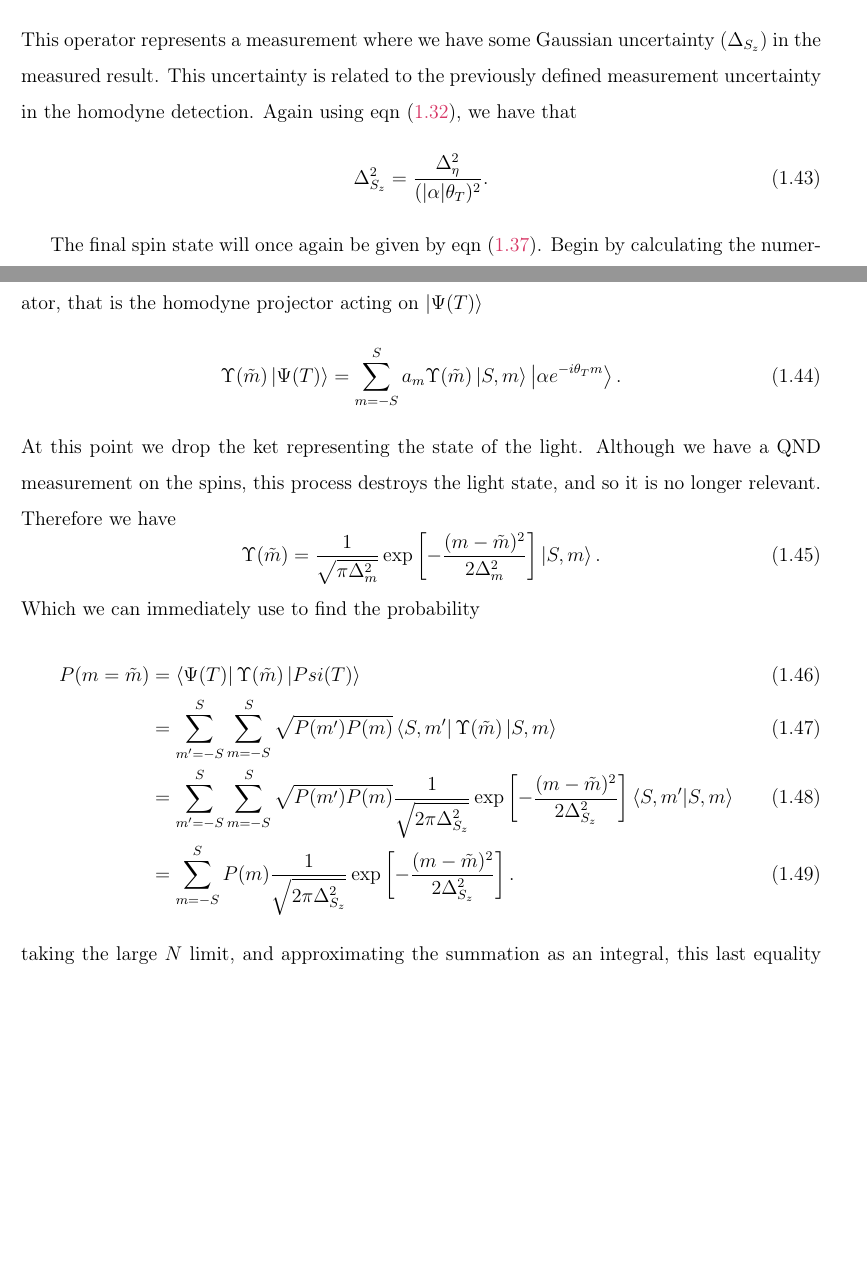
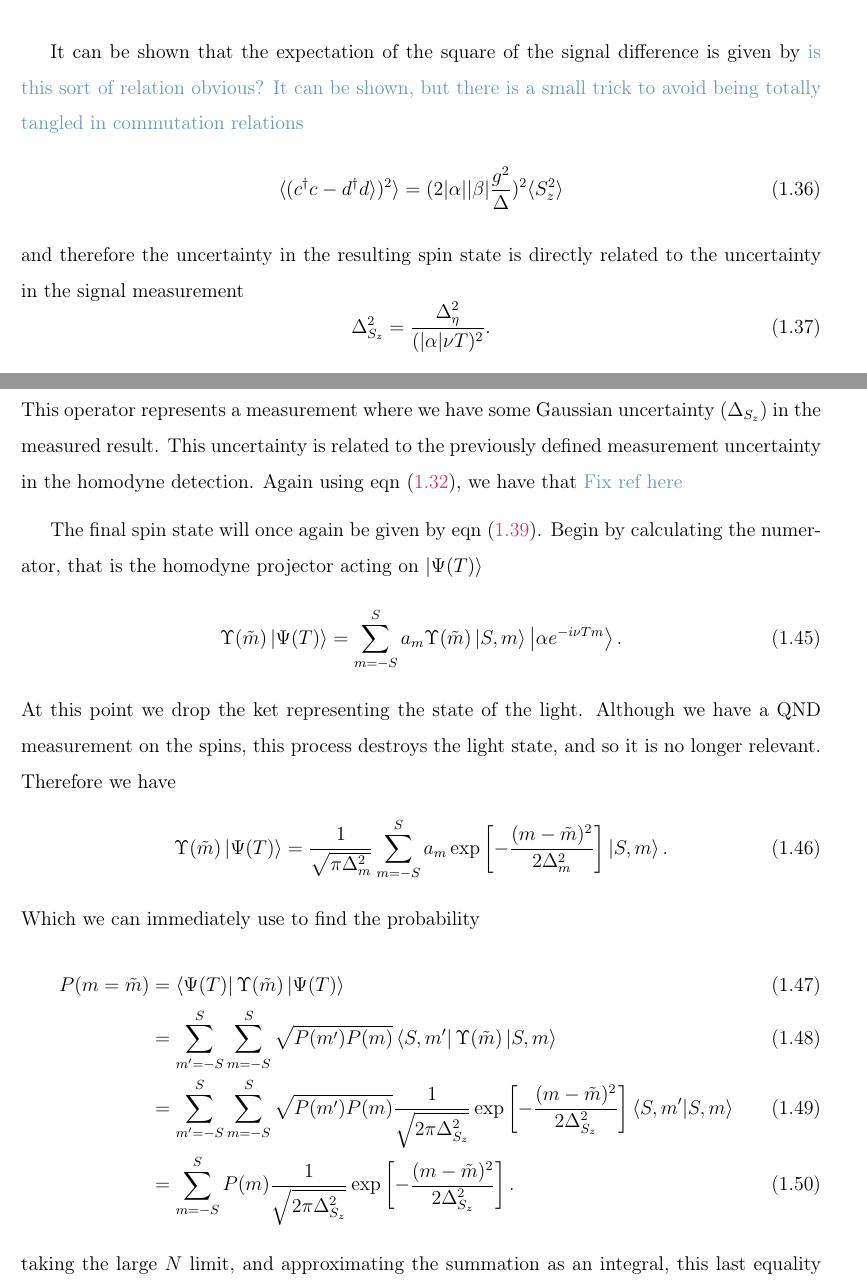
Before and after one commit to mcgarc/PhDWrite, a LaTeX thesis (main.tex, which reads chapters/squeeze.tex): two parts of pages 12 and 13 of 15 before the commit and two parts of pages 10 and 13 of 15 after it, joined at a grey line, cut at the place of the change, the shorter picture padded with empty space. Compiled offline with pdfLaTeX.

Commit message:
Change theta_T and uncertainty
Figured out how to show phase and spin uncertainties are proportional,
made a small structure change around that. Also changed theta_T to nu T

```diff
--- a/chapters/squeeze.tex
+++ b/chapters/squeeze.tex
@@ -383,6 +383,23 @@ to first order, so that
   \langle c^\dagger c - d^\dagger d\rangle = 2|\alpha||\beta|
   \frac{g^2}{\Delta}\langle S_z\rangle.
   \label{eqn:homomeas}
+\end{equation}
+
+It can be shown that the expectation of the square of the signal difference
+is given by \cm{is this sort of relation obvious? It can be shown, but
+there is a small trick to avoid being totally tangled in commutation
+relations}
+%
+\begin{equation}
+  \langle (c^\dagger c - d^\dagger d\rangle)^2 \rangle = (2|\alpha||\beta|
+  \frac{g^2}{\Delta})^2\langle S_z^2\rangle
+\end{equation}
+%
+and therefore the uncertainty in the resulting spin state is directly
+related to the uncertainty in the signal measurement
+%
+\begin{equation}
+  \Delta_{S_z}^2 = \frac{\Delta_\eta^2}{(|\alpha|\nu T)^2}.
 \end{equation}
 
 In this section we have introduced the homodyne measurement, and shown how it
@@ -505,9 +522,7 @@ This operator represents a measurement where we have some Gaussian uncertainty
 previously defined measurement uncertainty in the homodyne detection. Again
 using \myeqref{squeeze:eqn:homoquads}, we have that
 %
-\begin{equation}
-  \Delta_{S_z}^2 = \frac{\Delta_\eta^2}{(|\alpha|\theta_T)^2}.
-\end{equation}
+\cm{Fix ref here} % TODO
 
 The final spin state will once again be given by
 \myeqref{squeeze:eqn:projresult}. Begin by calculating the numerator, that is
@@ -515,7 +530,7 @@ the homodyne projector acting on $\ket{\Psi(T)}$
 %
 \begin{equation}
   \Upsilon(\meas{m})\ket{\Psi(T)} =
-  \sum_{m=-S}^{S}a_m\Upsilon(\meas{m})\ket{S,m}\ket{\alpha e^{-i\theta_T m}}.
+  \sum_{m=-S}^{S}a_m\Upsilon(\meas{m})\ket{S,m}\ket{\alpha e^{-i\nu Tm}}.
 \end{equation}
 %
 At this point we drop the ket representing the state of the light. Although we
@@ -523,7 +538,8 @@ have a QND measurement on the spins, this process destroys the light state, and
 so it is no longer relevant. Therefore we have
 %
 \begin{equation}
-  \Upsilon(\meas{m}) = \frac{1}{\sqrt{\pi\Delta_m^2}}\exp\left[
+  \Upsilon(\meas{m}) \ket{\Psi(T)} =
+  \frac{1}{\sqrt{\pi\Delta_m^2}}\sum_{m=-S}^S a_m \exp\left[
     -\frac{(m-\meas{m})^2}{2\Delta_m^2}\right]\ket{S,m}.
 \end{equation}
 %
@@ -531,7 +547,7 @@ Which we can immediately use to find the probability
 %
 %TODO Fix probability noomenclature throughout
 \begin{align}
-  P(m=\meas{m}) &= \bra{\Psi(T)}\Upsilon(\meas{m})\ket{Psi(T)}\\
+  P(m=\meas{m}) &= \bra{\Psi(T)}\Upsilon(\meas{m})\ket{\Psi(T)}\\
   & = \sum_{m'=-S}^S \sum_{m=-S}^S \sqrt{P(m')P(m)}\bra{S,
   m'}\Upsilon(\meas{m})\ket{S, m} \\
   & = \sum_{m'=-S}^S \sum_{m=-S}^S \sqrt{P(m')P(m)}
```
Also changed, not shown: chapters/squeeze.tex (18 more changed lines).
